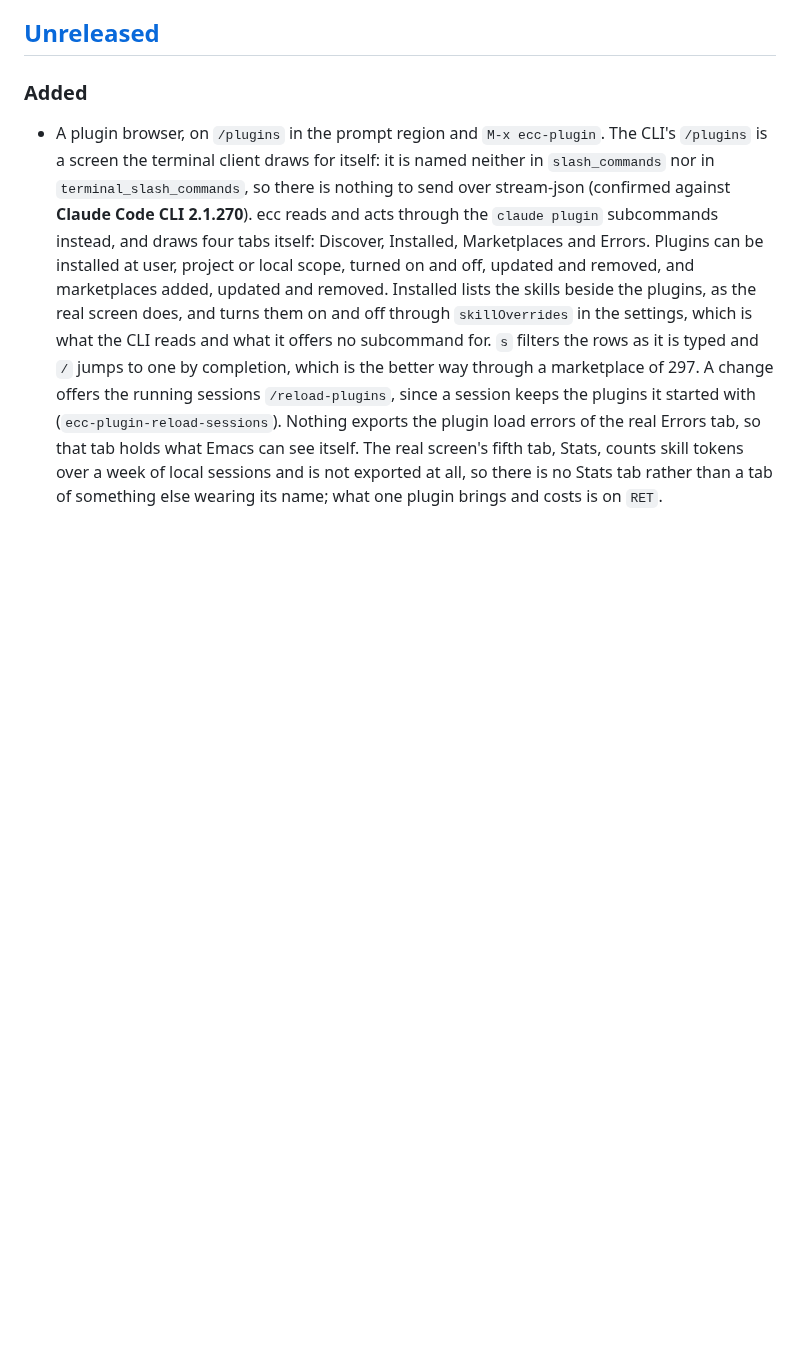
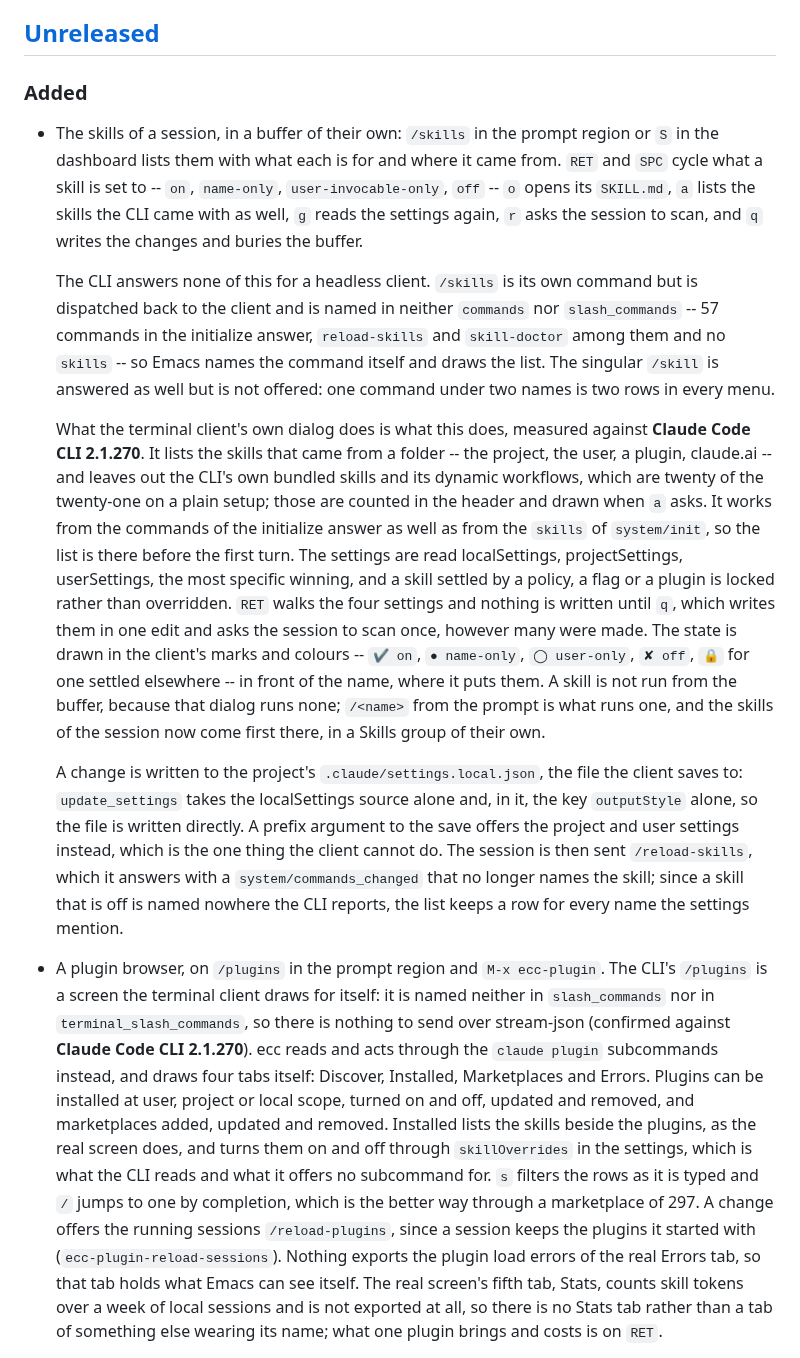
Before and after one commit to wakamenod/emacs-claude-code, a Markdown page: CHANGELOG.md, the part around the change. GitHub-like rendering; blank space fills up the shorter version.

Commit message:
docs: the skills of a session
The `S' of the dashboard goes into its key table, and the CHANGELOG
entry says what the buffer is and names the CLI it was verified
against.

The features page is left alone: the buffer says what its own keys do,
under its heading, and the entry is enough until the feature settles.

Co-Authored-By: Claude Opus 5 <noreply@anthropic.com>

```diff
--- a/CHANGELOG.md
+++ b/CHANGELOG.md
@@ -14,6 +14,49 @@ that CLI, and the CLI moves without anybody upgrading ecc.
 ## [Unreleased]
 
 ### Added
+
+- The skills of a session, in a buffer of their own: `/skills` in the prompt
+  region or `S` in the dashboard lists them with what each is for and where it
+  came from. `RET` and `SPC` cycle what a skill is set to --
+  `on`, `name-only`, `user-invocable-only`, `off` -- `o` opens its `SKILL.md`,
+  `a` lists the skills the CLI came with as well, `g` reads the settings again,
+  `r` asks the session to scan, and `q` writes the changes and buries the
+  buffer.
+
+  The CLI answers none of this for a headless client. `/skills` is its own
+  command but is dispatched back to the client and is named in neither
+  `commands` nor `slash_commands` -- 57 commands in the initialize answer,
+  `reload-skills` and `skill-doctor` among them and no `skills` -- so Emacs
+  names the command itself and draws the list. The singular `/skill` is
+  answered as well but is not offered: one command under two names is two rows
+  in every menu.
+
+  What the terminal client's own dialog does is what this does, measured
+  against **Claude Code CLI 2.1.270**. It lists the skills that came from a
+  folder -- the project, the user, a plugin, claude.ai -- and leaves out the
+  CLI's own bundled skills and its dynamic workflows, which are twenty of the
+  twenty-one on a plain setup; those are counted in the header and drawn when
+  `a` asks. It works from the commands of the initialize answer as well as from
+  the `skills` of `system/init`, so the list is there before the first turn.
+  The settings are read localSettings, projectSettings, userSettings, the most
+  specific winning, and a skill settled by a policy, a flag or a plugin is
+  locked rather than overridden. `RET` walks the four settings and nothing is
+  written until `q`, which writes them in one edit and asks the session to scan
+  once, however many were made. The state is drawn in the client's marks and
+  colours -- `✔ on`, `● name-only`, `◯ user-only`, `✘ off`, `🔒` for one settled
+  elsewhere -- in front of the name, where it puts them. A skill is not run
+  from the buffer, because that dialog runs none; `/<name>` from the prompt is
+  what runs one, and the skills of the session now come first there, in a
+  Skills group of their own.
+
+  A change is written to the project's `.claude/settings.local.json`, the file
+  the client saves to: `update_settings` takes the localSettings source alone
+  and, in it, the key `outputStyle` alone, so the file is written directly. A
+  prefix argument to the save offers the project and user settings instead,
+  which is the one thing the client cannot do. The session is then sent
+  `/reload-skills`, which it answers with a `system/commands_changed` that no
+  longer names the skill; since a skill that is off is named nowhere the CLI
+  reports, the list keeps a row for every name the settings mention.
 
 - A plugin browser, on `/plugins` in the prompt region and `M-x ecc-plugin`. The CLI's
   `/plugins` is a screen the terminal client draws for itself: it is named
```
Also changed, not shown: 2 other files.
